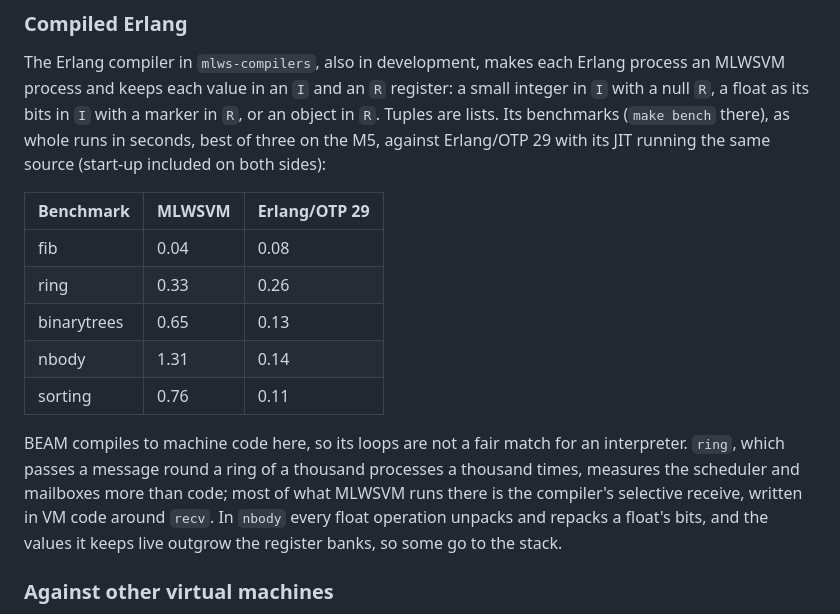
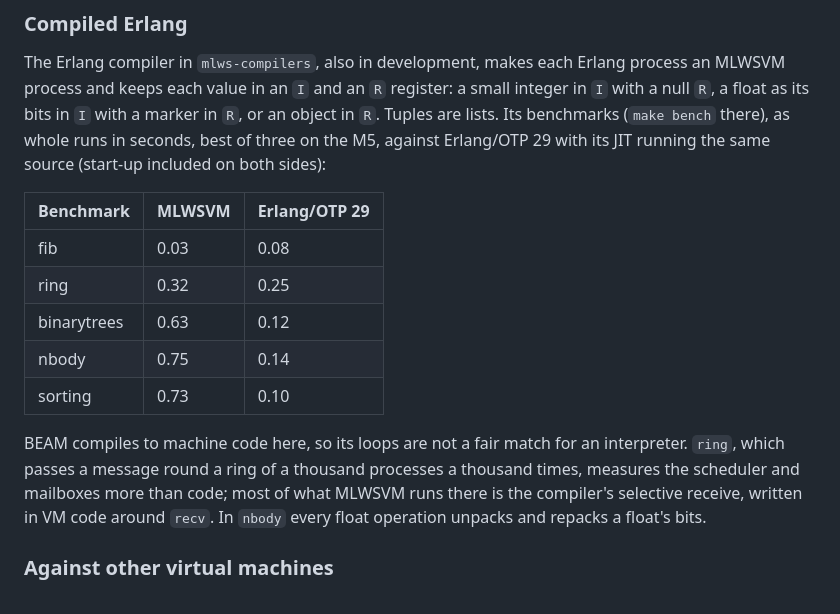
Before and after one commit to msharpe248/mlws-vm, a Markdown page: docs/PERFORMANCE.md, the part around the change. Rendered like a GitHub page.

Commit message:
PERFORMANCE.md: compiled Erlang's times with the compiler's register sharing
Co-Authored-By: Claude Opus 5.5 <noreply@anthropic.com>

```diff
--- a/docs/PERFORMANCE.md
+++ b/docs/PERFORMANCE.md
@@ -126,19 +126,18 @@ included on both sides):
 
 | Benchmark | MLWSVM | Erlang/OTP 29 |
 |---|---|---|
-| fib | 0.04 | 0.08 |
-| ring | 0.33 | 0.26 |
-| binarytrees | 0.65 | 0.13 |
-| nbody | 1.31 | 0.14 |
-| sorting | 0.76 | 0.11 |
+| fib | 0.03 | 0.08 |
+| ring | 0.32 | 0.25 |
+| binarytrees | 0.63 | 0.12 |
+| nbody | 0.75 | 0.14 |
+| sorting | 0.73 | 0.10 |
 
 BEAM compiles to machine code here, so its loops are not a fair match for an
 interpreter. `ring`, which passes a message round a ring of a thousand
 processes a thousand times, measures the scheduler and mailboxes more than
 code; most of what MLWSVM runs there is the compiler's selective receive,
 written in VM code around `recv`. In `nbody` every float operation unpacks
-and repacks a float's bits, and the values it keeps live outgrow the
-register banks, so some go to the stack.
+and repacks a float's bits.
 
 ### Against other virtual machines
 
```
